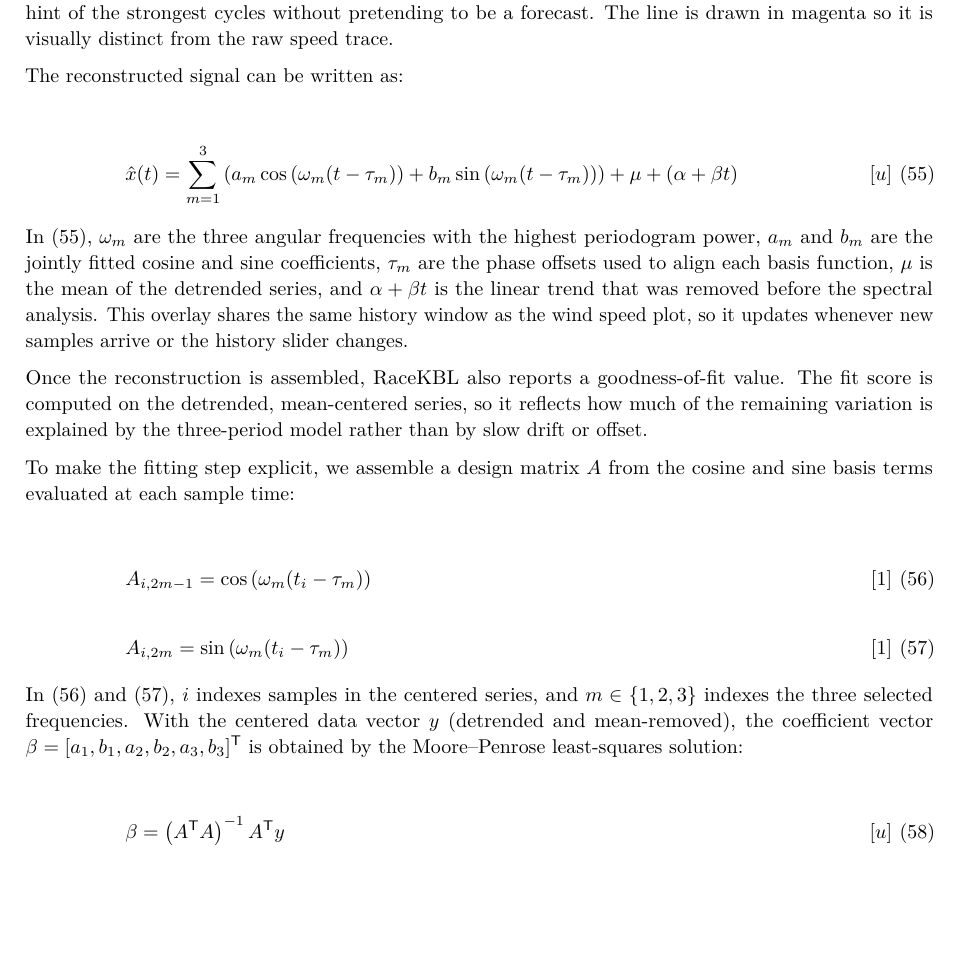
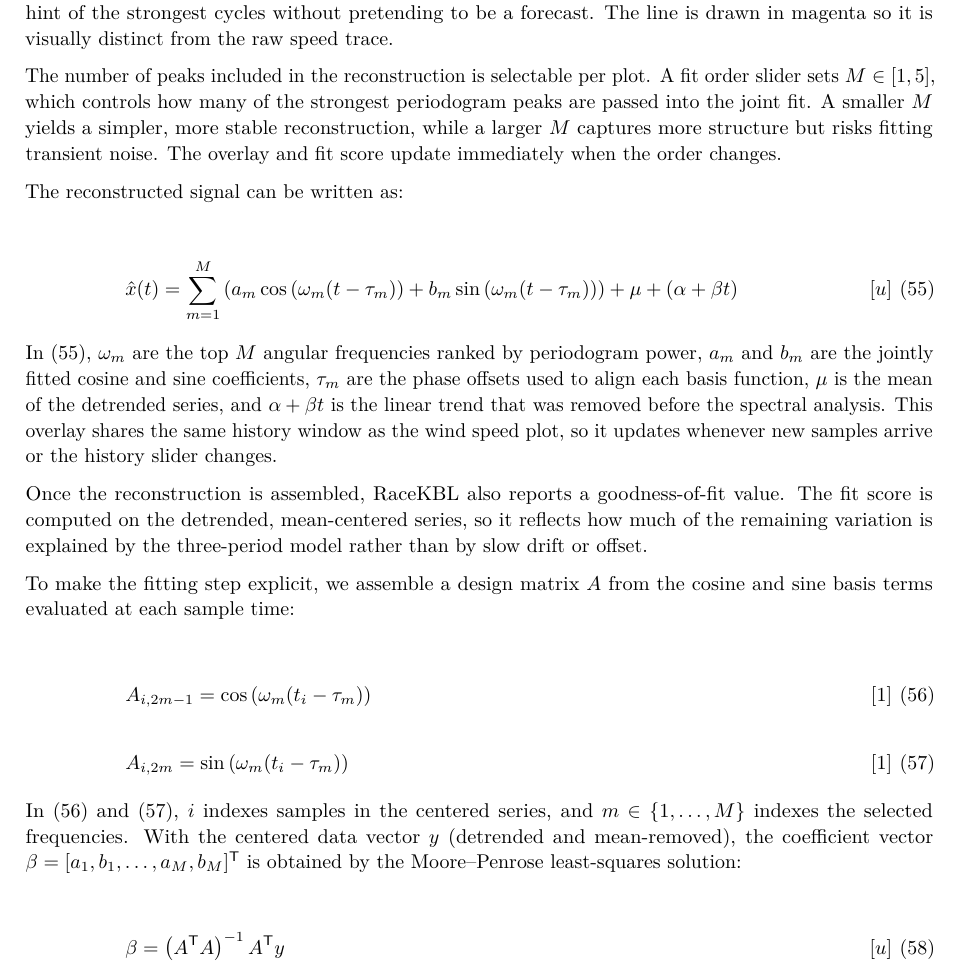
Before and after one commit to chlyhne/Regatta-Starter, a LaTeX document (docs/master.tex, which reads docs/racekbl.tex): part of page 21 of 23, cut so that both start at the same text, the shorter picture padded with empty space. Compiled offline with pdfLaTeX.

Commit message:
Document fit order
Explain the fit order slider and update reconstruction equations.

Clarify matrix indices and coefficient vector for variable M.

```diff
--- a/docs/racekbl.tex
+++ b/docs/racekbl.tex
@@ -130,17 +130,23 @@ signal as possible. The result is a compact, readable hint of the strongest cycl
 pretending to be a forecast. The line is drawn in magenta so it is visually distinct from the raw
 speed trace.
 
+The number of peaks included in the reconstruction is selectable per plot. A fit order slider
+sets \(M \in [1, 5]\), which controls how many of the strongest periodogram peaks are passed into
+the joint fit. A smaller \(M\) yields a simpler, more stable reconstruction, while a larger \(M\)
+captures more structure but risks fitting transient noise. The overlay and fit score update
+immediately when the order changes.
+
 The reconstructed signal can be written as:
 
 \begin{flalign}
-\hspace{5em}\hat{x}(t) &= \sum_{m=1}^{3}\left(a_m\cos\left(\omega_m(t-\tau_m)\right) + b_m\sin\left(\omega_m(t-\tau_m)\right)\right) + \mu + \left(\alpha + \beta t\right) && \left[u\right] \label{eq:racekbl:reconstruction}
+\hspace{5em}\hat{x}(t) &= \sum_{m=1}^{M}\left(a_m\cos\left(\omega_m(t-\tau_m)\right) + b_m\sin\left(\omega_m(t-\tau_m)\right)\right) + \mu + \left(\alpha + \beta t\right) && \left[u\right] \label{eq:racekbl:reconstruction}
 \end{flalign}
-In \eqref{eq:racekbl:reconstruction}, \(\omega_m\) are the three angular frequencies with the
-highest periodogram power, \(a_m\) and \(b_m\) are the jointly fitted cosine and sine coefficients,
-\(\tau_m\) are the phase offsets used to align each basis function, \(\mu\) is the mean of the
-detrended series, and \(\alpha + \beta t\) is the linear trend that was removed before the spectral
-analysis. This overlay shares the same history window as the wind speed plot, so it updates whenever
-new samples arrive or the history slider changes.
+In \eqref{eq:racekbl:reconstruction}, \(\omega_m\) are the top \(M\) angular frequencies ranked by
+periodogram power, \(a_m\) and \(b_m\) are the jointly fitted cosine and sine coefficients, \(\tau_m\)
+are the phase offsets used to align each basis function, \(\mu\) is the mean of the detrended
+series, and \(\alpha + \beta t\) is the linear trend that was removed before the spectral analysis.
+This overlay shares the same history window as the wind speed plot, so it updates whenever new
+samples arrive or the history slider changes.
 
 Once the reconstruction is assembled, RaceKBL also reports a goodness-of-fit value. The fit score
 is computed on the detrended, mean-centered series, so it reflects how much of the remaining
@@ -156,9 +162,9 @@ terms evaluated at each sample time:
 \hspace{5em}A_{i,2m} &= \sin\left(\omega_m(t_i-\tau_m)\right) && \left[1\right] \label{eq:racekbl:fit-matrix-sin}
 \end{flalign}
 In \eqref{eq:racekbl:fit-matrix-cos} and \eqref{eq:racekbl:fit-matrix-sin}, \(i\) indexes samples in
-the centered series, and \(m \in \{1,2,3\}\) indexes the three selected frequencies. With the
-centered data vector \(y\) (detrended and mean-removed), the coefficient vector
-\(\beta = [a_1, b_1, a_2, b_2, a_3, b_3]^\mathsf{T}\) is obtained by the Moore--Penrose least-squares
+the centered series, and \(m \in \{1,\dots,M\}\) indexes the selected frequencies. With the centered
+data vector \(y\) (detrended and mean-removed), the coefficient vector
+\(\beta = [a_1, b_1, \dots, a_M, b_M]^\mathsf{T}\) is obtained by the Moore--Penrose least-squares
 solution:
 
 \begin{flalign}
```
